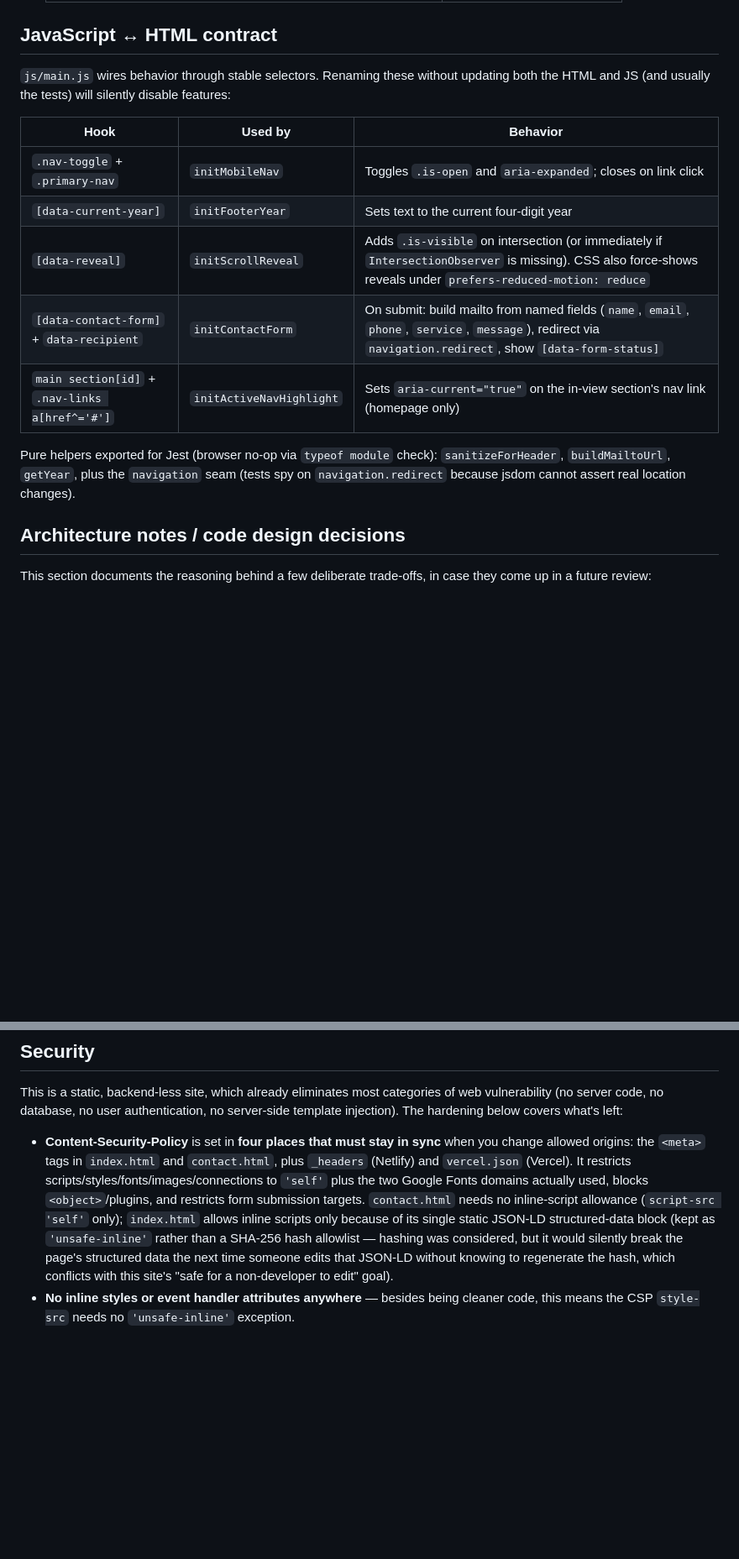
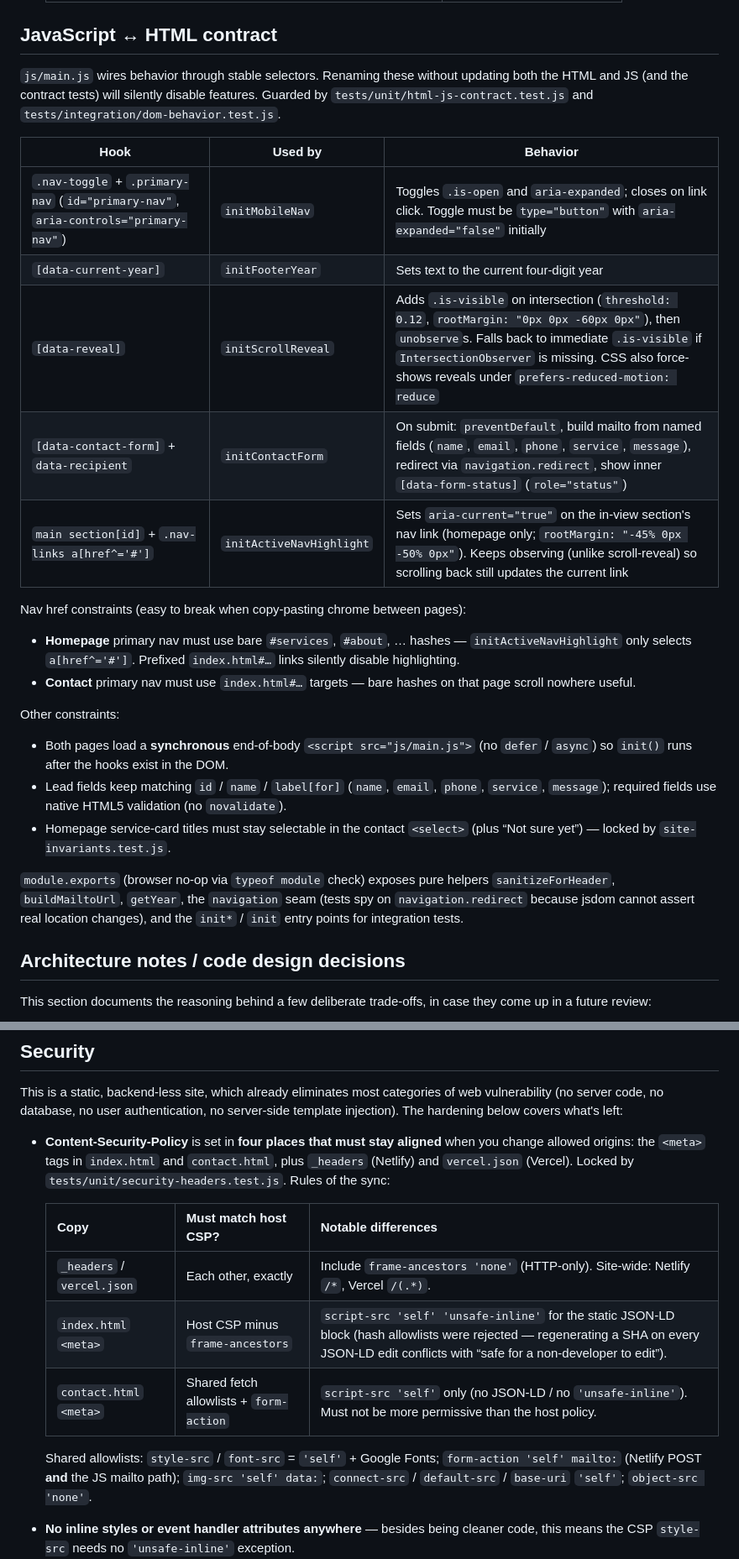
Before and after one commit to jakethomas914/CarpenterContractor, a Markdown page: README.md, 2 parts joined by grey strips. Shown at 84% size. GitHub-like rendering; blank space fills up the shorter version.

```diff
--- a/README.md
+++ b/README.md
@@ -164,21 +168,33 @@ files in a text editor:
 ## JavaScript ↔ HTML contract
 
 `js/main.js` wires behavior through stable selectors. Renaming these without
-updating both the HTML and JS (and usually the tests) will silently disable
-features:
+updating both the HTML and JS (and the contract tests) will silently disable
+features. Guarded by `tests/unit/html-js-contract.test.js` and
+`tests/integration/dom-behavior.test.js`.
 
 | Hook | Used by | Behavior |
 |---|---|---|
-| `.nav-toggle` + `.primary-nav` | `initMobileNav` | Toggles `.is-open` and `aria-expanded`; closes on link click |
+| `.nav-toggle` + `.primary-nav` (`id="primary-nav"`, `aria-controls="primary-nav"`) | `initMobileNav` | Toggles `.is-open` and `aria-expanded`; closes on link click. Toggle must be `type="button"` with `aria-expanded="false"` initially |
 | `[data-current-year]` | `initFooterYear` | Sets text to the current four-digit year |
-| `[data-reveal]` | `initScrollReveal` | Adds `.is-visible` on intersection (or immediately if `IntersectionObserver` is missing). CSS also force-shows reveals under `prefers-reduced-motion: reduce` |
-| `[data-contact-form]` + `data-recipient` | `initContactForm` | On submit: build mailto from named fields (`name`, `email`, `phone`, `service`, `message`), redirect via `navigation.redirect`, show `[data-form-status]` |
-| `main section[id]` + `.nav-links a[href^='#']` | `initActiveNavHighlight` | Sets `aria-current="true"` on the in-view section's nav link (homepage only) |
+| `[data-reveal]` | `initScrollReveal` | Adds `.is-visible` on intersection (`threshold: 0.12`, `rootMargin: "0px 0px -60px 0px"`), then `unobserve`s. Falls back to immediate `.is-visible` if `IntersectionObserver` is missing. CSS also force-shows reveals under `prefers-reduced-motion: reduce` |
+| `[data-contact-form]` + `data-recipient` | `initContactForm` | On submit: `preventDefault`, build mailto from named fields (`name`, `email`, `phone`, `service`, `message`), redirect via `navigation.redirect`, show inner `[data-form-status]` (`role="status"`) |
+| `main section[id]` + `.nav-links a[href^='#']` | `initActiveNavHighlight` | Sets `aria-current="true"` on the in-view section's nav link (homepage only; `rootMargin: "-45% 0px -50% 0px"`). Keeps observing (unlike scroll-reveal) so scrolling back still updates the current link |
 
-Pure helpers exported for Jest (browser no-op via `typeof module` check):
-`sanitizeForHeader`, `buildMailtoUrl`, `getYear`, plus the `navigation`
-seam (tests spy on `navigation.redirect` because jsdom cannot assert real
-location changes).
+Nav href constraints (easy to break when copy-pasting chrome between pages):
+
+- **Homepage** primary nav must use bare `#services`, `#about`, … hashes — `initActiveNavHighlight` only selects `a[href^='#']`. Prefixed `index.html#…` links silently disable highlighting.
+- **Contact** primary nav must use `index.html#…` targets — bare hashes on that page scroll nowhere useful.
+
+Other constraints:
+
+- Both pages load a **synchronous** end-of-body `<script src="js/main.js">` (no `defer` / `async`) so `init()` runs after the hooks exist in the DOM.
+- Lead fields keep matching `id` / `name` / `label[for]` (`name`, `email`, `phone`, `service`, `message`); required fields use native HTML5 validation (no `novalidate`).
+- Homepage service-card titles must stay selectable in the contact `<select>` (plus “Not sure yet”) — locked by `site-invariants.test.js`.
+
+`module.exports` (browser no-op via `typeof module` check) exposes pure helpers
+`sanitizeForHeader`, `buildMailtoUrl`, `getYear`, the `navigation` seam (tests
+spy on `navigation.redirect` because jsdom cannot assert real location
+changes), and the `init*` / `init` entry points for integration tests.
 
 ## Architecture notes / code design decisions
 
@@ -280,18 +301,21 @@ categories of web vulnerability (no server code, no database, no user
 authentication, no server-side template injection). The hardening below
 covers what's left:
 
-- **Content-Security-Policy** is set in **four places that must stay in sync**
+- **Content-Security-Policy** is set in **four places that must stay aligned**
   when you change allowed origins: the `<meta>` tags in `index.html` and
   `contact.html`, plus `_headers` (Netlify) and `vercel.json` (Vercel).
-  It restricts scripts/styles/fonts/images/connections to `'self'` plus the two Google
-  Fonts domains actually used, blocks `<object>`/plugins, and restricts
-  form submission targets. `contact.html` needs no inline-script
-  allowance (`script-src 'self'` only); `index.html` allows inline scripts only because of its
-  single static JSON-LD structured-data block (kept as `'unsafe-inline'`
-  rather than a SHA-256 hash allowlist — hashing was considered, but it
-  would silently break the page's structured data the next time someone
-  edits that JSON-LD without knowing to regenerate the hash, which
-  conflicts with this site's "safe for a non-developer to edit" goal).
+  Locked by `tests/unit/security-headers.test.js`. Rules of the sync:
+
+  | Copy | Must match host CSP? | Notable differences |
+  |---|---|---|
+  | `_headers` / `vercel.json` | Each other, exactly | Include `frame-ancestors 'none'` (HTTP-only). Site-wide: Netlify `/*`, Vercel `/(.*)`. |
+  | `index.html` `<meta>` | Host CSP minus `frame-ancestors` | `script-src 'self' 'unsafe-inline'` for the static JSON-LD block (hash allowlists were rejected — regenerating a SHA on every JSON-LD edit conflicts with “safe for a non-developer to edit”). |
+  | `contact.html` `<meta>` | Shared fetch allowlists + `form-action` | `script-src 'self'` only (no JSON-LD / no `'unsafe-inline'`). Must not be more permissive than the host policy. |
+
+  Shared allowlists: `style-src` / `font-src` = `'self'` + Google Fonts;
+  `form-action 'self' mailto:` (Netlify POST **and** the JS mailto path);
+  `img-src 'self' data:`; `connect-src` / `default-src` / `base-uri` `'self'`;
+  `object-src 'none'`.
 - **No inline styles or event handler attributes anywhere** — besides
   being cleaner code, this means the CSP `style-src` needs no
   `'unsafe-inline'` exception.
```
Also changed, not shown: other parts of README.md (+31 -17 lines).
